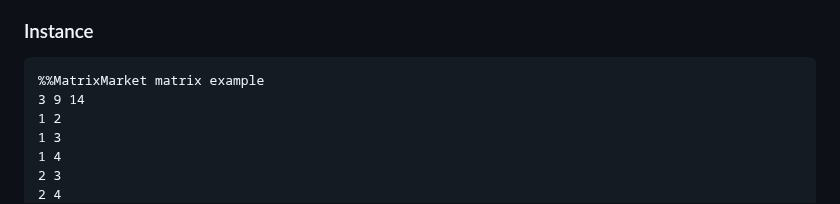
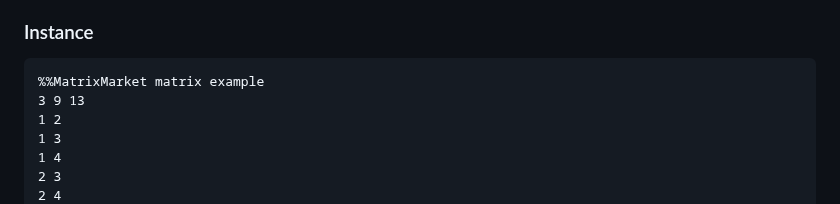
Before and after one commit to roar-net/problem-statements, a Markdown page: problems/dks/dks.md, the part around the change. GitHub-like rendering.

Commit message:
Update instance

````diff
--- a/problems/dks/dks.md
+++ b/problems/dks/dks.md
@@ -68,7 +68,7 @@ The solution file describes the subgraph identified by the applied approach to s
 
 ```
 %%MatrixMarket matrix example
-3 9 14
+3 9 13
 1 2
 1 3
 1 4
````
